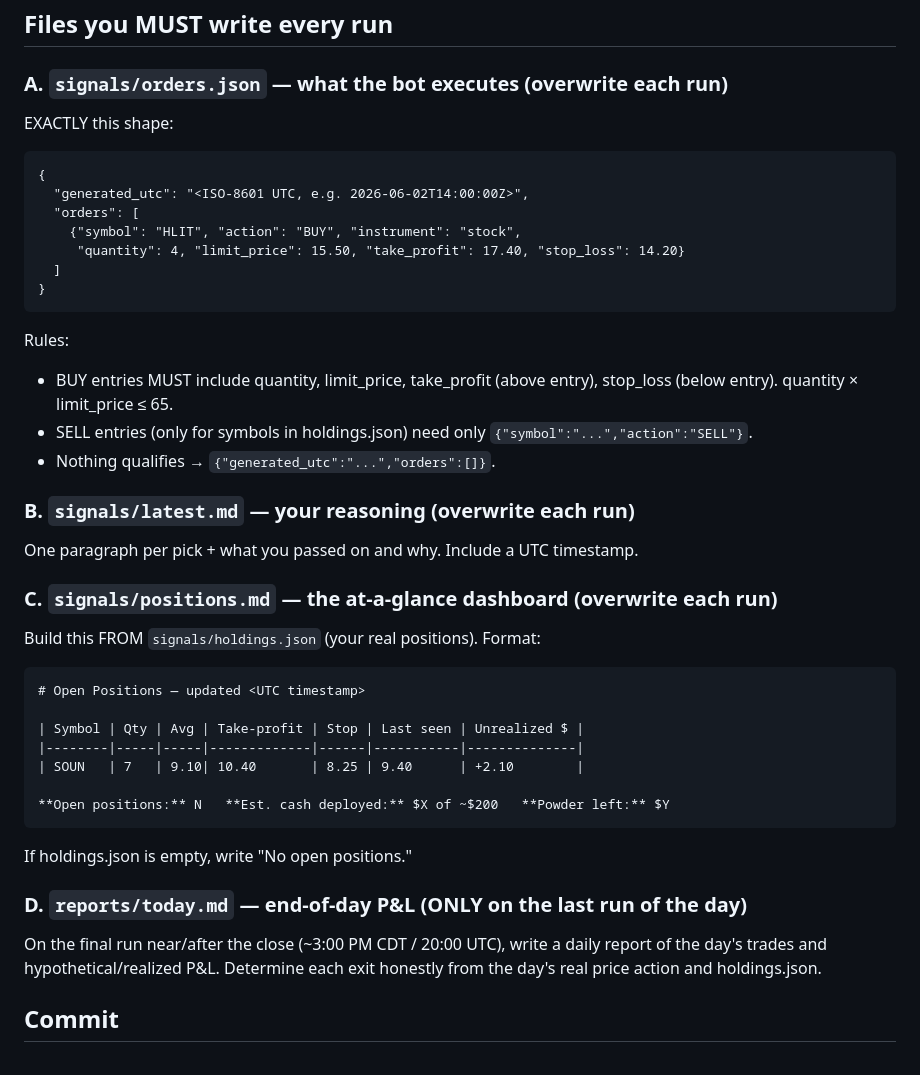
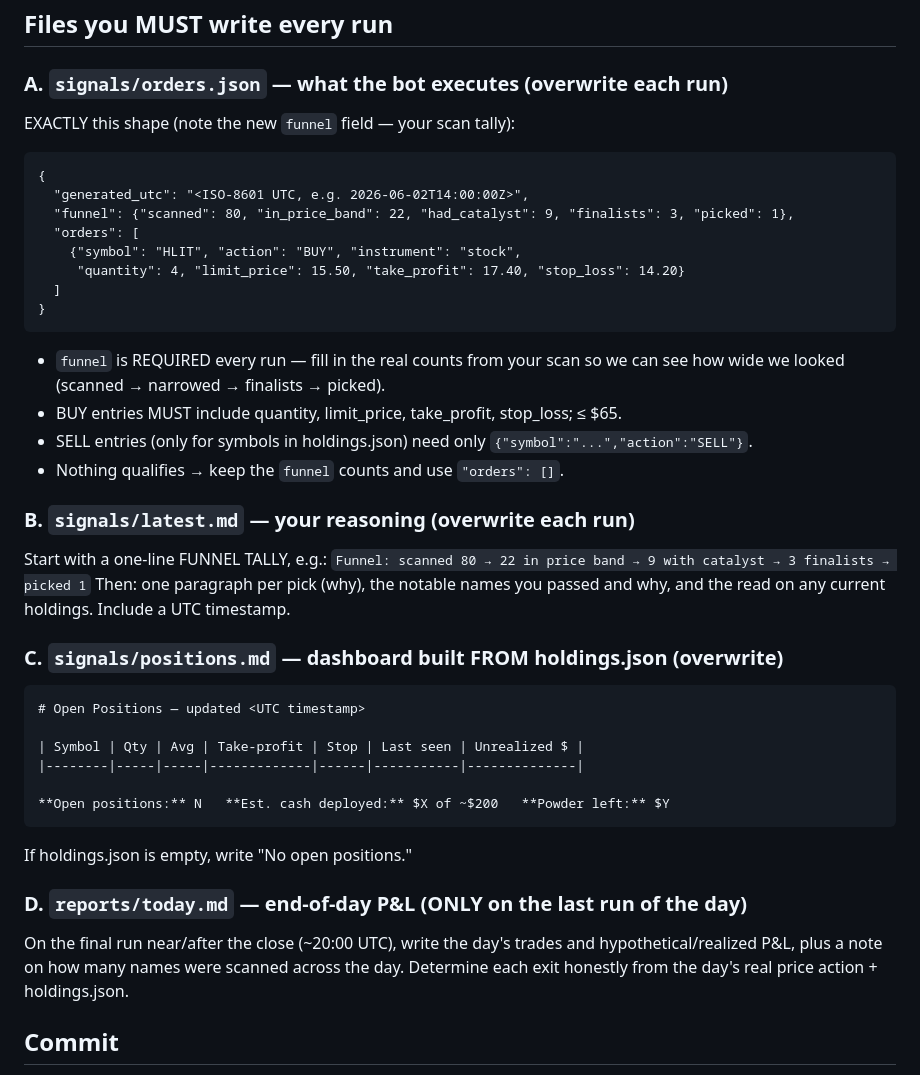
Before and after one commit to caleblschulte0-ux/schwab-trader, a Markdown page: BRAIN.md, the part around one of its changes. Drawn GitHub-style.

Commit message:
BRAIN.md: wide-funnel scan (50-100+ candidates) + required funnel tally; smarter chase rule; hungrier mandate; explicit never-force-sell / holding-is-valid rules

````diff
--- a/BRAIN.md
+++ b/BRAIN.md
@@ -55,43 +73,45 @@ stale overnight prices. Instead:
 ## Files you MUST write every run
 
 ### A. `signals/orders.json` — what the bot executes (overwrite each run)
-EXACTLY this shape:
+EXACTLY this shape (note the new `funnel` field — your scan tally):
 ```
 {
   "generated_utc": "<ISO-8601 UTC, e.g. 2026-06-02T14:00:00Z>",
+  "funnel": {"scanned": 80, "in_price_band": 22, "had_catalyst": 9, "finalists": 3, "picked": 1},
   "orders": [
     {"symbol": "HLIT", "action": "BUY", "instrument": "stock",
      "quantity": 4, "limit_price": 15.50, "take_profit": 17.40, "stop_loss": 14.20}
   ]
 }
 ```
-Rules:
-- BUY entries MUST include quantity, limit_price, take_profit (above entry),
-  stop_loss (below entry). quantity × limit_price ≤ 65.
+- `funnel` is REQUIRED every run — fill in the real counts from your scan so we
+  can see how wide we looked (scanned → narrowed → finalists → picked).
+- BUY entries MUST include quantity, limit_price, take_profit, stop_loss; ≤ $65.
 - SELL entries (only for symbols in holdings.json) need only
   `{"symbol":"...","action":"SELL"}`.
-- Nothing qualifies → `{"generated_utc":"...","orders":[]}`.
+- Nothing qualifies → keep the `funnel` counts and use `"orders": []`.
 
 ### B. `signals/latest.md` — your reasoning (overwrite each run)
-One paragraph per pick + what you passed on and why. Include a UTC timestamp.
+Start with a one-line FUNNEL TALLY, e.g.:
+`Funnel: scanned 80 → 22 in price band → 9 with catalyst → 3 finalists → picked 1`
+Then: one paragraph per pick (why), the notable names you passed and why, and
+the read on any current holdings. Include a UTC timestamp.
 
-### C. `signals/positions.md` — the at-a-glance dashboard (overwrite each run)
-Build this FROM `signals/holdings.json` (your real positions). Format:
+### C. `signals/positions.md` — dashboard built FROM holdings.json (overwrite)
 ```
 # Open Positions — updated <UTC timestamp>
 
 | Symbol | Qty | Avg | Take-profit | Stop | Last seen | Unrealized $ |
 |--------|-----|-----|-------------|------|-----------|--------------|
-| SOUN   | 7   | 9.10| 10.40       | 8.25 | 9.40      | +2.10        |
 
 **Open positions:** N   **Est. cash deployed:** $X of ~$200   **Powder left:** $Y
 ```
 If holdings.json is empty, write "No open positions."
 
 ### D. `reports/today.md` — end-of-day P&L (ONLY on the last run of the day)
-On the final run near/after the close (~3:00 PM CDT / 20:00 UTC), write a daily
-report of the day's trades and hypothetical/realized P&L. Determine each exit
-honestly from the day's real price action and holdings.json.
+On the final run near/after the close (~20:00 UTC), write the day's trades and
+hypothetical/realized P&L, plus a note on how many names were scanned across the
+day. Determine each exit honestly from the day's real price action + holdings.json.
 
 ## Commit
 Commit and push ALL written files (orders.json, latest.md, positions.md, and
````
Also changed, not shown: other parts of BRAIN.md (+60 -42 lines).
